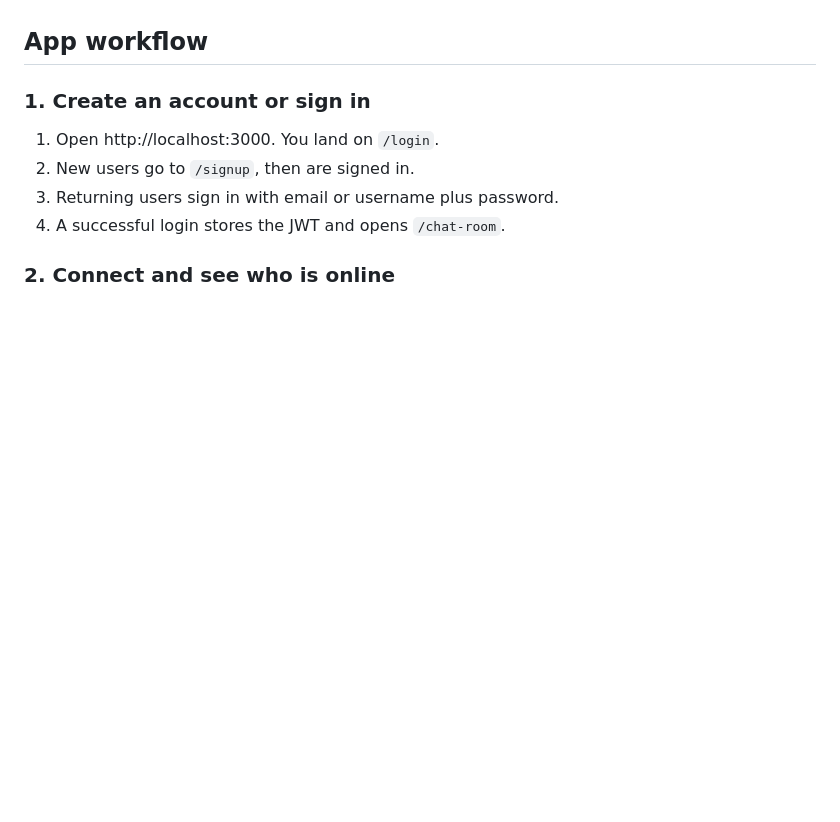
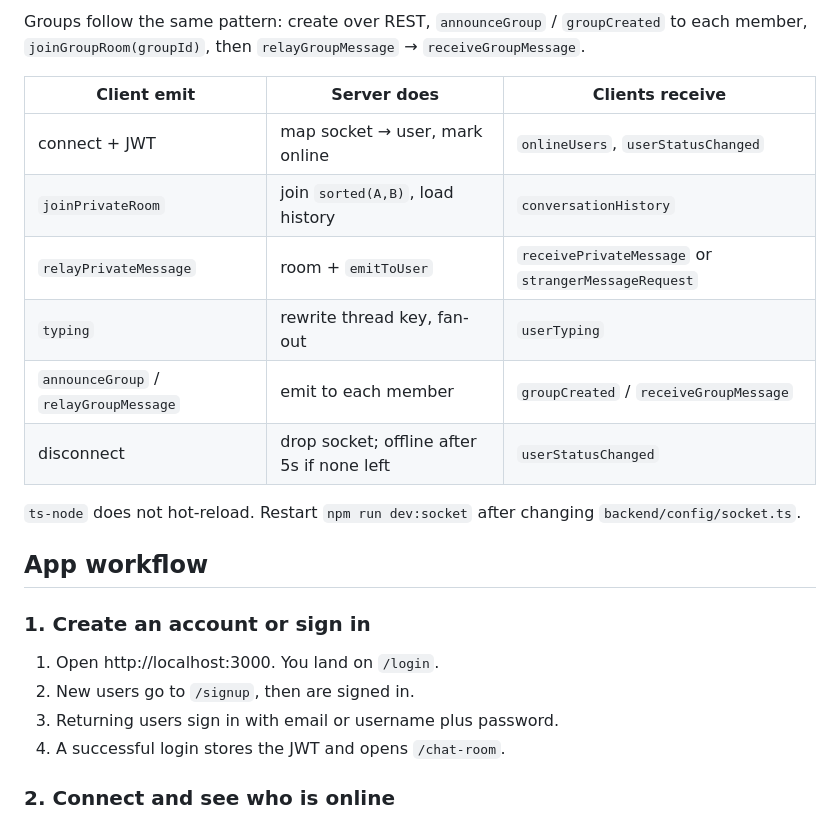
Before and after one commit to henrythedev90/instant_messaging, a Markdown page: README.md, the part around one of its changes. Rendered like a GitHub page; blank space fills up the shorter version.

Commit message:
updated the readme so that it shows how the socket.io is working

```diff
--- a/README.md
+++ b/README.md
@@ -70,3 +147,15 @@ npm run dev:all
+Groups follow the same pattern: create over REST, `announceGroup` / `groupCreated` to each member, `joinGroupRoom(groupId)`, then `relayGroupMessage` → `receiveGroupMessage`.
+
+| Client emit | Server does | Clients receive |
+| --- | --- | --- |
+| connect + JWT | map socket → user, mark online | `onlineUsers`, `userStatusChanged` |
+| `joinPrivateRoom` | join `sorted(A,B)`, load history | `conversationHistory` |
+| `relayPrivateMessage` | room + `emitToUser` | `receivePrivateMessage` or `strangerMessageRequest` |
+| `typing` | rewrite thread key, fan-out | `userTyping` |
+| `announceGroup` / `relayGroupMessage` | emit to each member | `groupCreated` / `receiveGroupMessage` |
+| disconnect | drop socket; offline after 5s if none left | `userStatusChanged` |
+
+`ts-node` does not hot-reload. Restart `npm run dev:socket` after changing `backend/config/socket.ts`.
 
 ## App workflow
 
```
Also changed, not shown: other parts of README.md (+77 -0 lines).
